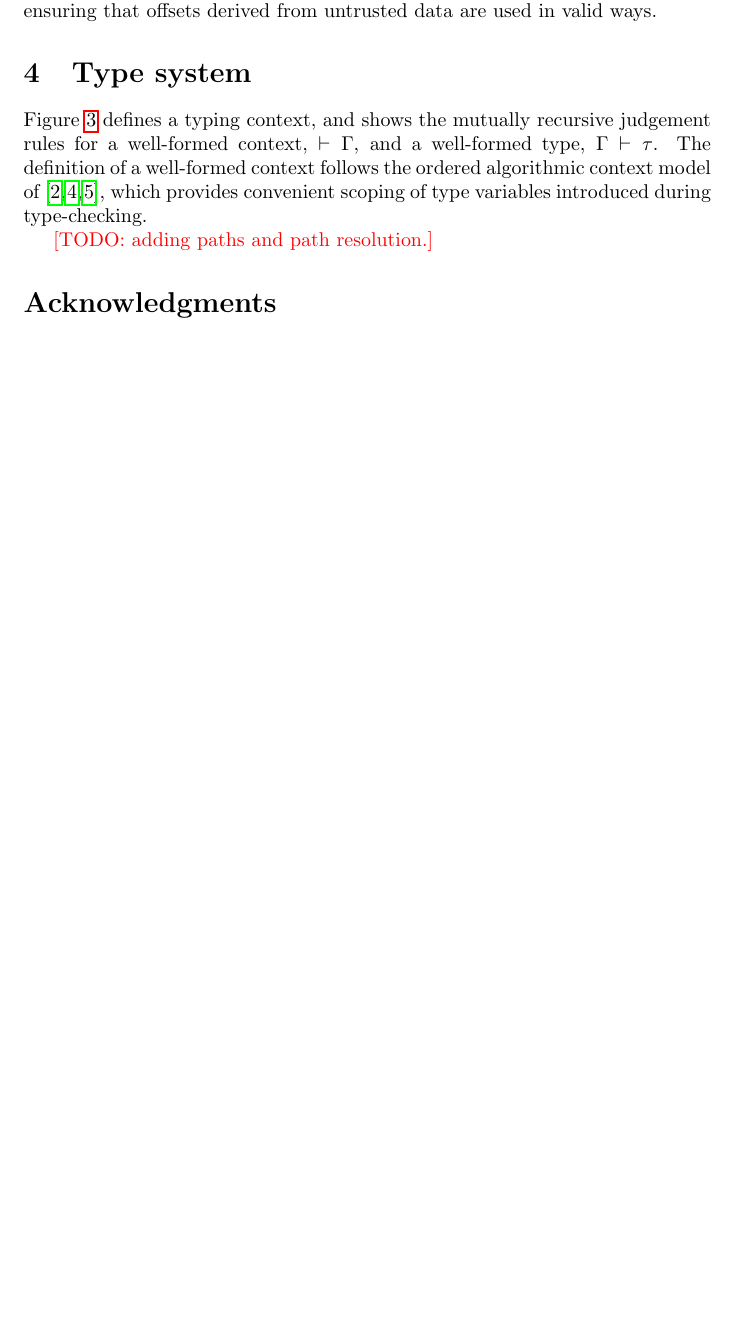
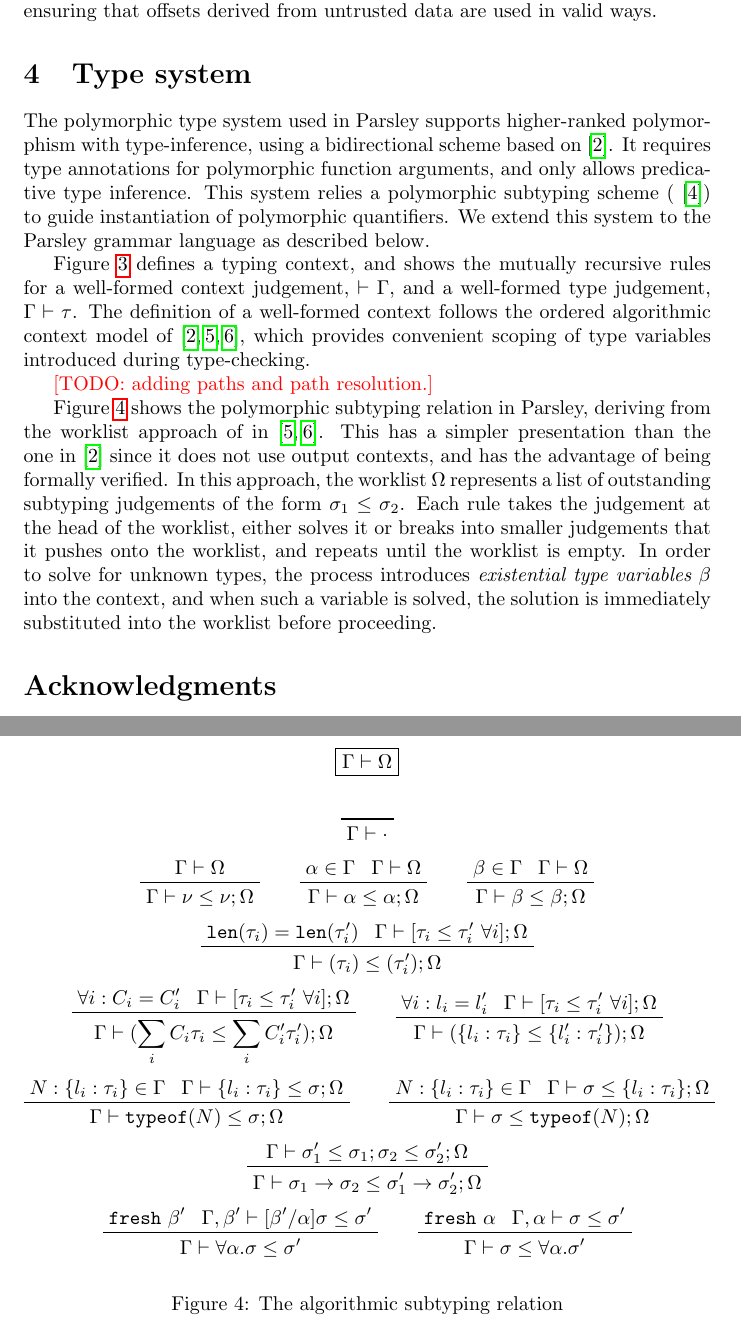
Before and after one commit to SRI-CSL/parsley-lang, a LaTeX paper (doc/language.tex): part of page 6 of 7 before the commit and two parts of pages 6 and 8 of 9 after it, the two joined at a grey line, cut so that both start at the same text, the shorter picture padded with empty space. Compiled offline with pdfLaTeX.

Commit message:
Start defining the subtyping relation.

```diff
--- a/doc/language.tex
+++ b/doc/language.tex
@@ -283,11 +289,21 @@ parsing: ensuring that offsets derived from untrusted data are used in
 valid ways.
 
 \section{Type system}
+\label{s:typesys}
+
+The polymorphic type system used in Parsley supports higher-ranked
+polymorphism with type-inference, using a bidirectional scheme based
+on~\cite{Dunfield13:bidir}.  It requires type annotations for
+polymorphic function arguments, and only allows predicative type
+inference.  This system relies a polymorphic subtyping scheme
+(\cite{odersky96}) to guide instantiation of polymorphic quantifiers.
+We extend this system to the Parsley grammar language as described
+below.
 
 Figure~\ref{f:ctxt} defines a typing context, and shows the mutually
-recursive judgement rules for a well-formed context, $\vdash\Gamma$,
-and a well-formed type, $\Gamma\vdash\tau$.  The definition of a
-well-formed context follows the ordered algorithmic context model
+recursive rules for a well-formed context judgement, $\vdash\Gamma$,
+and a well-formed type judgement, $\Gamma\vdash\tau$.  The definition
+of a well-formed context follows the ordered algorithmic context model
 of~\cite{zhao2018,zhao19:bidir,Dunfield13:bidir}, which provides
 convenient scoping of type variables introduced during type-checking.
 
@@ -328,3 +353,57 @@ convenient scoping of type variables introduced during type-checking.
+Figure~\ref{f:subtyping} shows the polymorphic subtyping relation in
+Parsley, deriving from the worklist approach of
+in~\cite{zhao2018,zhao19:bidir}.  This has a simpler presentation than
+the one in~\cite{Dunfield13:bidir} since it does not use output
+contexts, and has the advantage of being formally verified.  In this
+approach, the worklist $\Omega$ represents a list of outstanding
+subtyping judgements of the form $\sigma_1\leq\sigma_2$.  Each rule
+takes the judgement at the head of the worklist, either solves it or
+breaks into smaller judgements that it pushes onto the worklist, and
+repeats until the worklist is empty.  In order to solve for unknown
+types, the process introduces {\em existential type variables} $\beta$
+into the context, and when such a variable is solved, the solution is
+immediately substituted into the worklist before proceeding.
+
+\begin{figure}
+  $$ \boxed{\Gamma\vdash\Omega} $$
+  $$ $$
+  $$ \prfaxiom{\Gamma\vdash\cdot} $$
+  $$ \prftree{\prfassumption{\Gamma\vdash\Omega}}
+             {\prfassumption{\Gamma\vdash\nu\leq\nu;\Omega}}\qquad
+     \prftree{\prfassumption{\alpha\in\Gamma}}
+             {\prfassumption{\Gamma\vdash\Omega}}
+             {\Gamma\vdash\alpha\leq\alpha;\Omega}\qquad
+     \prftree{\prfassumption{\beta\in\Gamma}}
+             {\prfassumption{\Gamma\vdash\Omega}}
+             {\Gamma\vdash\beta\leq\beta;\Omega} $$
+  $$ \prftree{\prfassumption{\texttt{len}(\tau_i)=\texttt{len}(\tau'_i)}}
+             {\prfassumption{\Gamma\vdash[\tau_i\leq\tau'_i\ \forall i];\Omega}}
+             {\Gamma\vdash(\tau_i)\leq(\tau'_i);\Omega} $$
+  $$ \prftree{\prfassumption{\forall i:C_i=C'_i}}
+             {\prfassumption{\Gamma\vdash[\tau_i\leq\tau'_i\ \forall i];\Omega}}
+             {\Gamma\vdash(\sum_iC_i\tau_i\leq\sum_iC'_i\tau'_i);\Omega}\qquad
+     \prftree{\prfassumption{\forall i:l_i=l'_i}}
+             {\prfassumption{\Gamma\vdash[\tau_i\leq\tau'_i\ \forall i];\Omega}}
+             {\Gamma\vdash(\{l_i:\tau_i\}\leq\{l'_i:\tau'_i\});\Omega} $$
+  $$ \prftree{\prfassumption{N:\{l_i:\tau_i\}\in\Gamma}}
+             {\prfassumption{\Gamma\vdash\{l_i:\tau_i\}\leq\sigma};\Omega}
+             {\Gamma\vdash\texttt{typeof}(N)\leq\sigma;\Omega}\qquad
+     \prftree{\prfassumption{N:\{l_i:\tau_i\}\in\Gamma}}
+             {\prfassumption{\Gamma\vdash\sigma\leq\{l_i:\tau_i\};\Omega}}
+             {\Gamma\vdash\sigma\leq\texttt{typeof}(N);\Omega} $$
+  $$ \prftree{\prfassumption{\Gamma\vdash\sigma'_1\leq\sigma_1;\sigma_2\leq\sigma'_2;\Omega}}
+             {\Gamma\vdash\sigma_1\rightarrow\sigma_2\leq\sigma'_1\rightarrow\sigma'_2;\Omega} $$
+  $$ \prftree{\prfassumption{\texttt{fresh}\ \beta'}}
+             {\prfassumption{\Gamma,\beta'\vdash[\beta'/\alpha]\sigma\leq\sigma'}}
+             {\Gamma\vdash\forall\alpha.\sigma\leq\sigma'}\qquad
+     \prftree{\prfassumption{\texttt{fresh}\ \alpha}}
+             {\prfassumption{\Gamma,\alpha\vdash\sigma\leq\sigma'}}
+             {\Gamma\vdash\sigma\leq\forall\alpha.\sigma'} $$
+  \caption{The algorithmic subtyping relation}
+  \label{f:subtyping}
+\end{figure}
+
+
 
 \section*{Acknowledgments}
 This work was supported by DARPA under agreement number HR001119C0075.
```
Also changed, not shown: doc/parsley.bib (+16 -0 lines), doc/language.tex (43 more changed lines).
